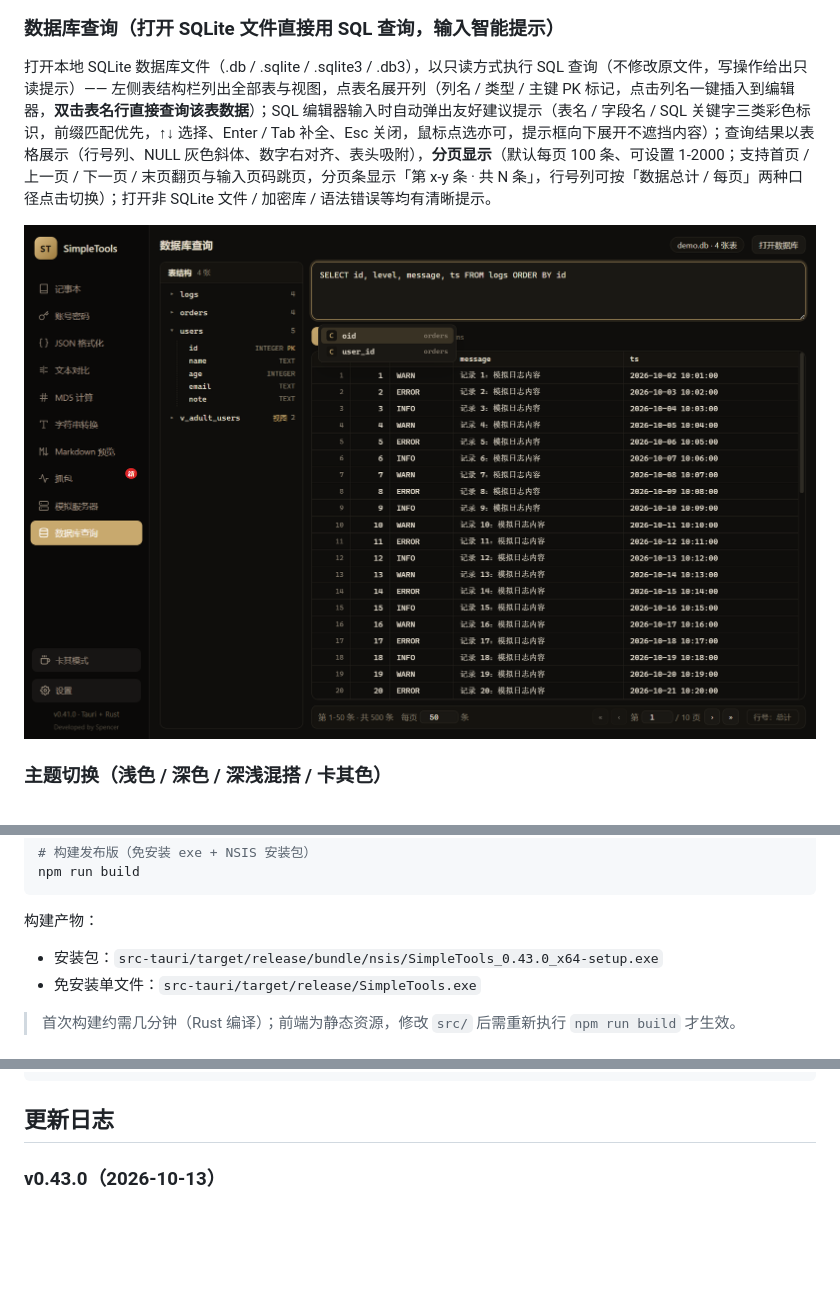
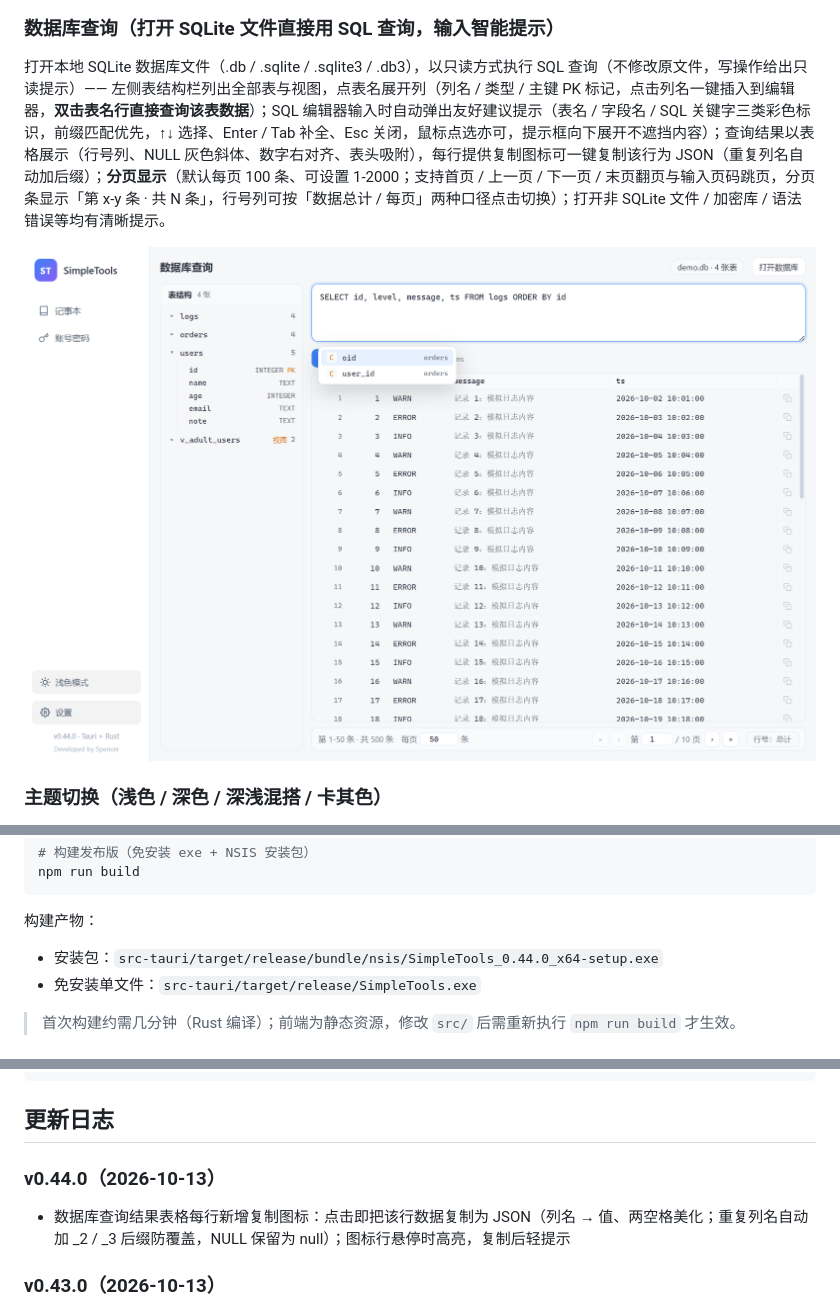
Before and after one commit to spencerlishaobing/SimpleTools, a Markdown page: README.md, 3 parts joined by grey strips. Rendered like a GitHub page; pictures changed too: screenshots/db.png; blank space fills up the shorter version.

````diff
--- a/README.md
+++ b/README.md
@@ -99,7 +99,7 @@
 
 ### 数据库查询（打开 SQLite 文件直接用 SQL 查询，输入智能提示）
 
-打开本地 SQLite 数据库文件（.db / .sqlite / .sqlite3 / .db3），以只读方式执行 SQL 查询（不修改原文件，写操作给出只读提示）—— 左侧表结构栏列出全部表与视图，点表名展开列（列名 / 类型 / 主键 PK 标记，点击列名一键插入到编辑器，**双击表名行直接查询该表数据**）；SQL 编辑器输入时自动弹出友好建议提示（表名 / 字段名 / SQL 关键字三类彩色标识，前缀匹配优先，↑↓ 选择、Enter / Tab 补全、Esc 关闭，鼠标点选亦可，提示框向下展开不遮挡内容）；查询结果以表格展示（行号列、NULL 灰色斜体、数字右对齐、表头吸附），**分页显示**（默认每页 100 条、可设置 1-2000；支持首页 / 上一页 / 下一页 / 末页翻页与输入页码跳页，分页条显示「第 x-y 条 · 共 N 条」，行号列可按「数据总计 / 每页」两种口径点击切换）；打开非 SQLite 文件 / 加密库 / 语法错误等均有清晰提示。
+打开本地 SQLite 数据库文件（.db / .sqlite / .sqlite3 / .db3），以只读方式执行 SQL 查询（不修改原文件，写操作给出只读提示）—— 左侧表结构栏列出全部表与视图，点表名展开列（列名 / 类型 / 主键 PK 标记，点击列名一键插入到编辑器，**双击表名行直接查询该表数据**）；SQL 编辑器输入时自动弹出友好建议提示（表名 / 字段名 / SQL 关键字三类彩色标识，前缀匹配优先，↑↓ 选择、Enter / Tab 补全、Esc 关闭，鼠标点选亦可，提示框向下展开不遮挡内容）；查询结果以表格展示（行号列、NULL 灰色斜体、数字右对齐、表头吸附），每行提供复制图标可一键复制该行为 JSON（重复列名自动加后缀）；**分页显示**（默认每页 100 条、可设置 1-2000；支持首页 / 上一页 / 下一页 / 末页翻页与输入页码跳页，分页条显示「第 x-y 条 · 共 N 条」，行号列可按「数据总计 / 每页」两种口径点击切换）；打开非 SQLite 文件 / 加密库 / 语法错误等均有清晰提示。
 
 ![数据库查询](screenshots/db.png)
 
@@ -145,7 +145,7 @@ npm run build
 
 构建产物：
 
-- 安装包：`src-tauri/target/release/bundle/nsis/SimpleTools_0.43.0_x64-setup.exe`
+- 安装包：`src-tauri/target/release/bundle/nsis/SimpleTools_0.44.0_x64-setup.exe`
 - 免安装单文件：`src-tauri/target/release/SimpleTools.exe`
 
 > 首次构建约需几分钟（Rust 编译）；前端为静态资源，修改 `src/` 后需重新执行 `npm run build` 才生效。
@@ -218,6 +218,10 @@ SimpleTools/
 ```
 
 ## 更新日志
+
+### v0.44.0（2026-10-13）
+
+- 数据库查询结果表格每行新增复制图标：点击即把该行数据复制为 JSON（列名 → 值、两空格美化；重复列名自动加 _2 / _3 后缀防覆盖，NULL 保留为 null）；图标行悬停时高亮，复制后轻提示
 
 ### v0.43.0（2026-10-13）
 
````
Also changed, not shown: other parts of README.md (+1 -1 lines), 7 other files.
